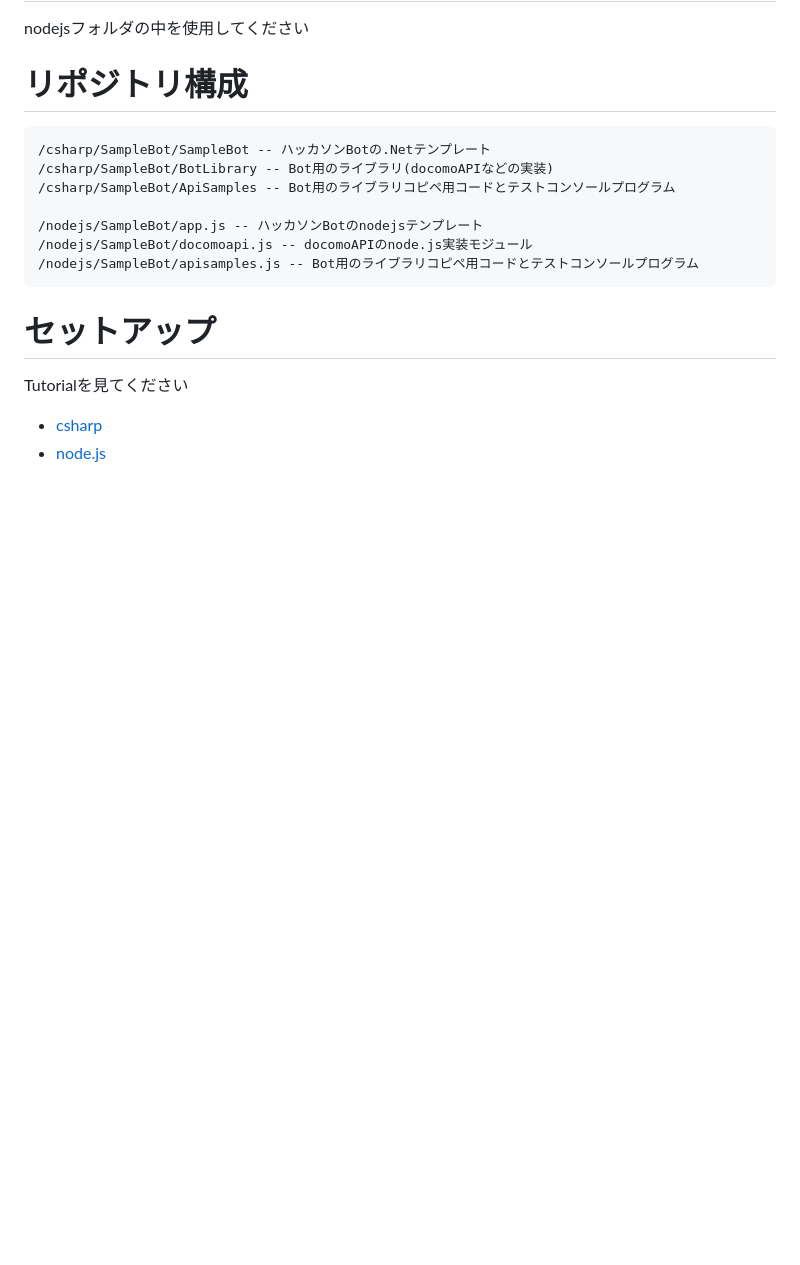
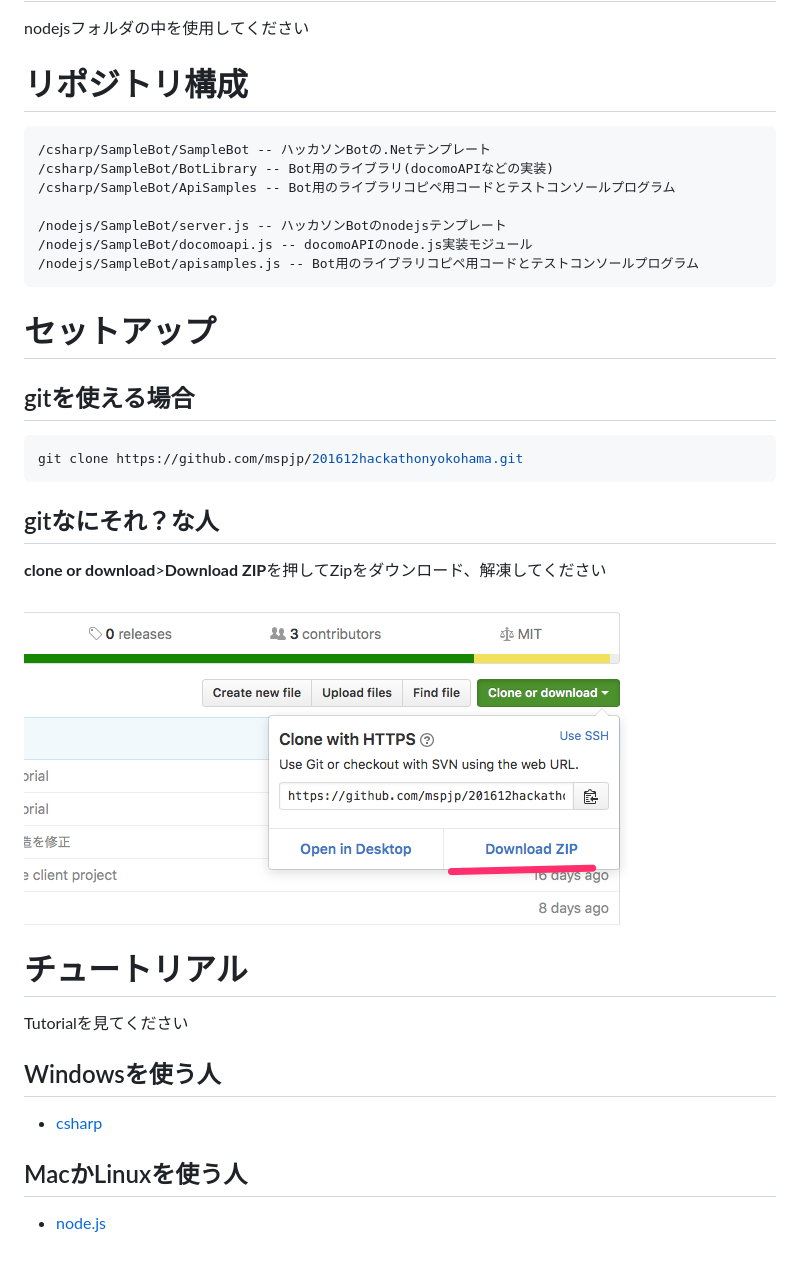
Before and after one commit to mspjp/201612hackathonyokohama, a Markdown page: README.md, the part around the change. Drawn GitHub-style; pictures changed too: img/1.png (added); blank space fills up the shorter version.

````diff
--- a/README.md
+++ b/README.md
@@ -14,14 +14,30 @@ nodejsフォルダの中を使用してください
 /csharp/SampleBot/BotLibrary -- Bot用のライブラリ(docomoAPIなどの実装)
 /csharp/SampleBot/ApiSamples -- Bot用のライブラリコピペ用コードとテストコンソールプログラム
 
-/nodejs/SampleBot/app.js -- ハッカソンBotのnodejsテンプレート
+/nodejs/SampleBot/server.js -- ハッカソンBotのnodejsテンプレート
 /nodejs/SampleBot/docomoapi.js -- docomoAPIのnode.js実装モジュール
 /nodejs/SampleBot/apisamples.js -- Bot用のライブラリコピペ用コードとテストコンソールプログラム
 ```
 
 # セットアップ
 
+## gitを使える場合
+```sh
+git clone https://github.com/mspjp/201612hackathonyokohama.git
+```
+
+## gitなにそれ？な人
+
+**clone or download**>**Download ZIP**を押してZipをダウンロード、解凍してください
+
+![1](./img/1.png)
+
+# チュートリアル
+
 Tutorialを見てください
 
+## Windowsを使う人
 - [csharp](csharp/README.md)
+
+## MacかLinuxを使う人
 - [node.js](nodejs/README.md)
````
